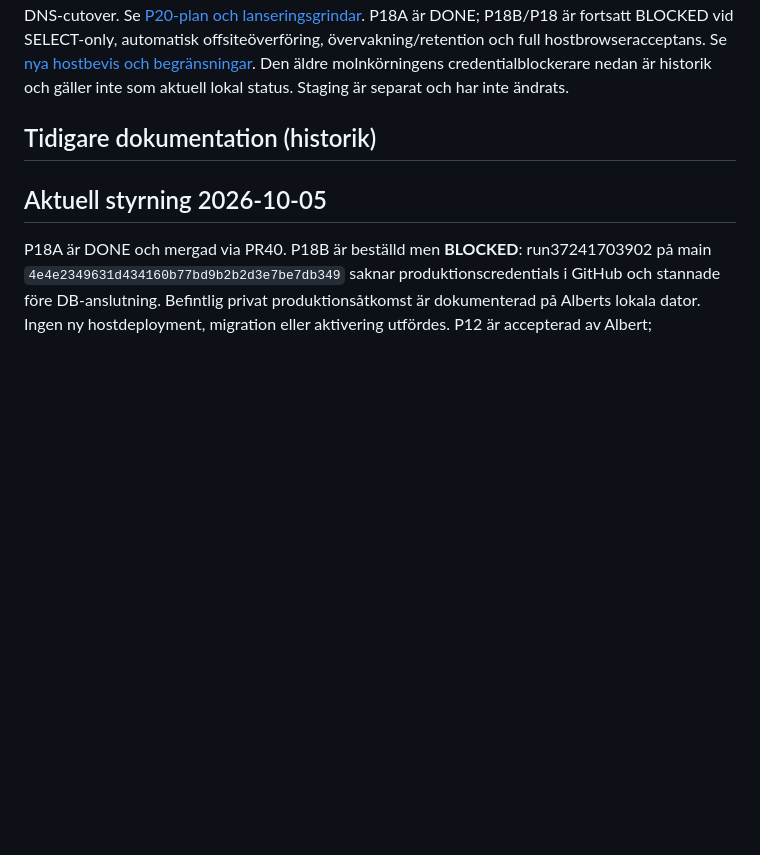
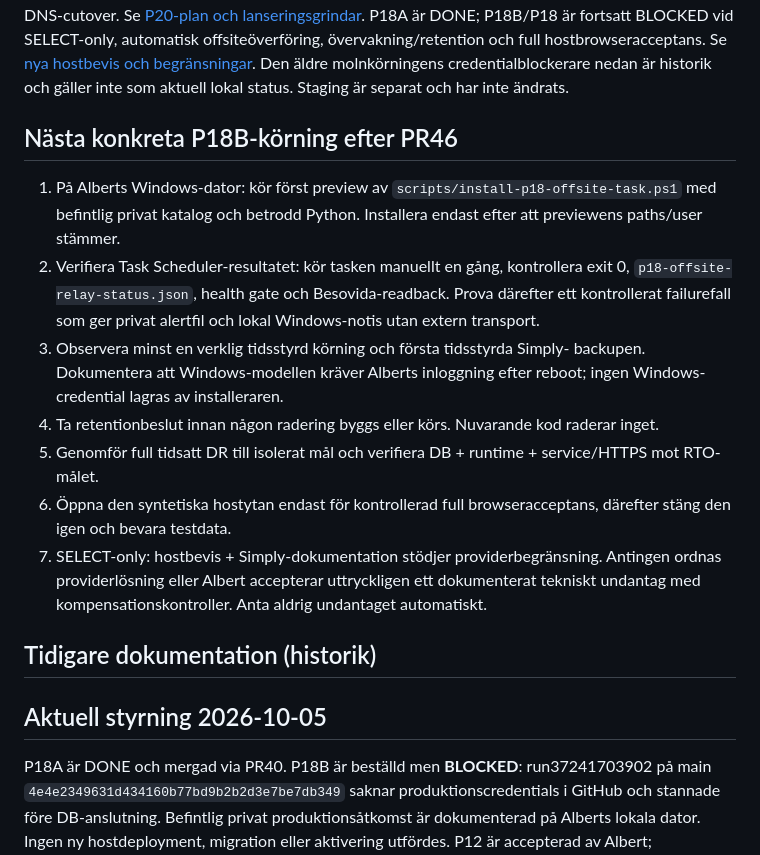
Before and after one commit to AlbertAndersson/Tran-s-bois, a Markdown page: docs/NEXT-THREAD-PROMPT.md, the part around the change. GitHub-like rendering; blank space fills up the shorter version.

Commit message:
P18B: hand off exact remaining host actions

```diff
--- a/docs/NEXT-THREAD-PROMPT.md
+++ b/docs/NEXT-THREAD-PROMPT.md
@@ -16,6 +16,29 @@ P18A är DONE; P18B/P18 är fortsatt BLOCKED vid SELECT-only, automatisk
 offsiteöverföring, övervakning/retention och full hostbrowseracceptans. Se [nya hostbevis och begränsningar](P18B-LOCAL-HOST-EVIDENCE.md).
 Den äldre molnkörningens credentialblockerare nedan är historik och gäller
 inte som aktuell lokal status. Staging är separat och har inte ändrats.
+
+## Nästa konkreta P18B-körning efter PR46
+
+1. På Alberts Windows-dator: kör först preview av
+   `scripts/install-p18-offsite-task.ps1` med befintlig privat katalog och
+   betrodd Python. Installera endast efter att previewens paths/user stämmer.
+2. Verifiera Task Scheduler-resultatet: kör tasken manuellt en gång, kontrollera
+   exit 0, `p18-offsite-relay-status.json`, health gate och Besovida-readback.
+   Prova därefter ett kontrollerat failurefall som ger privat alertfil och lokal
+   Windows-notis utan extern transport.
+3. Observera minst en verklig tidsstyrd körning och första tidsstyrda Simply-
+   backupen. Dokumentera att Windows-modellen kräver Alberts inloggning efter
+   reboot; ingen Windows-credential lagras av installeraren.
+4. Ta retentionbeslut innan någon radering byggs eller körs. Nuvarande kod
+   raderar inget.
+5. Genomför full tidsatt DR till isolerat mål och verifiera DB + runtime +
+   service/HTTPS mot RTO-målet.
+6. Öppna den syntetiska hostytan endast för kontrollerad full browseracceptans,
+   därefter stäng den igen och bevara testdata.
+7. SELECT-only: hostbevis + Simply-dokumentation stödjer providerbegränsning.
+   Antingen ordnas providerlösning eller Albert accepterar uttryckligen ett
+   dokumenterat tekniskt undantag med kompensationskontroller. Anta aldrig
+   undantaget automatiskt.
 
 ## Tidigare dokumentation (historik)
 
```
